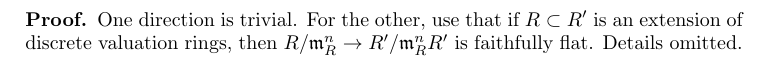
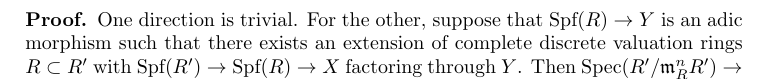
Before and after one commit to stacks/stacks-project, a LaTeX document (restricted.tex): part of page 28 of 34, cut at the place of the change. Compiled offline with pdfLaTeX.

Commit message:
Use the result from the preceding commit

```diff
--- a/restricted.tex
+++ b/restricted.tex
@@ -2511,7 +2511,9 @@ valuation ring factors through $X$.
 \end{lemma}
 
 \begin{proof}
-One direction is trivial. For the other, use that if $R \subset R'$
-is an extension of discrete valuation rings, then
-$R/\mathfrak m_R^n \to R'/\mathfrak m_R^n R'$ is faithfully flat.
-Details omitted.
+One direction is trivial. For the other, suppose that $\text{Spf}(R) \to Y$
+is an adic morphism such that there exists an extension of complete
+discrete valuation rings $R \subset R'$ with
+$\text{Spf}(R') \to \text{Spf}(R) \to X$ factoring through $Y$. Then
+$\Spec(R'/\mathfrak m_R^n R') \to \Spec(R/\mathfrak m_R^n)$ is surjective
+and flat, hence the morphisms $\Spec(R/\mathfrak m_R^n) \to X$ factor
```
Also changed, not shown: restricted.tex (3 more changed lines).
